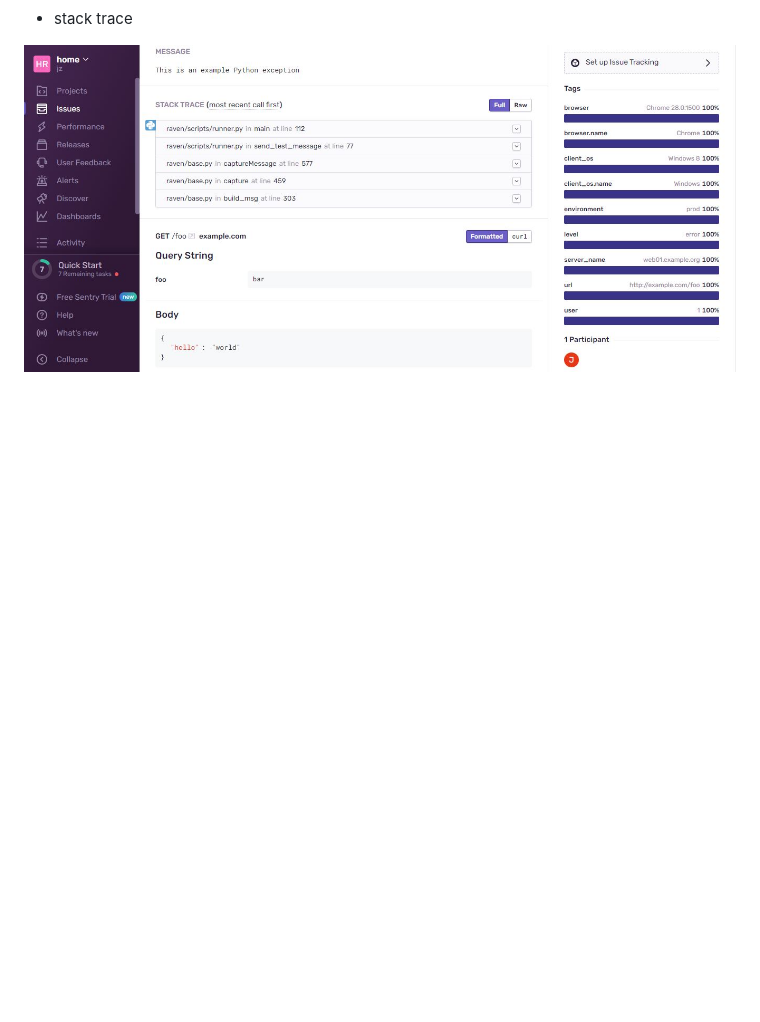
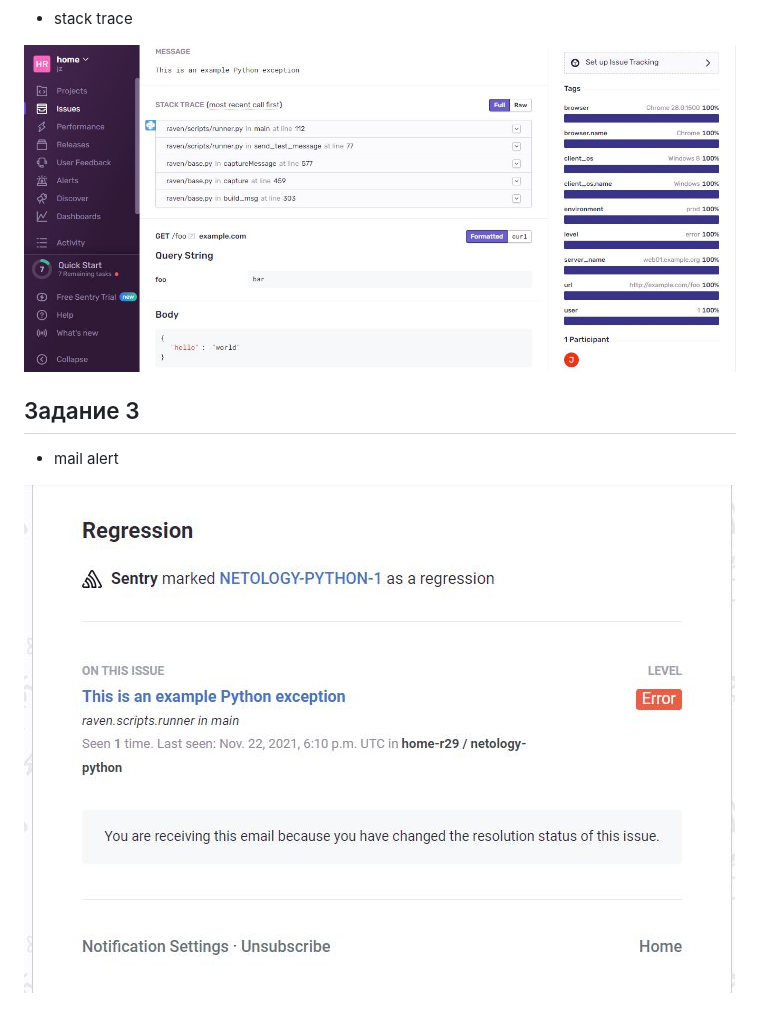
Before and after one commit to jevgenizabelin/netology-homeworks, a Markdown page: 10.5/Домашнее задание к занятию 10.5.md, the part around the change. GitHub-like rendering; pictures changed too: 10.5/alert.JPG (added); blank space fills up the shorter version.

```diff
--- a/10.5/Домашнее задание к занятию 10.5.md
+++ b/10.5/Домашнее задание к занятию 10.5.md
@@ -17,3 +17,10 @@
 - stack trace
 
 ![stacktrace](stacktrace.JPG)
+
+
+## Задание 3
+
+- mail alert
+
+![alert](alert.JPG)
```
